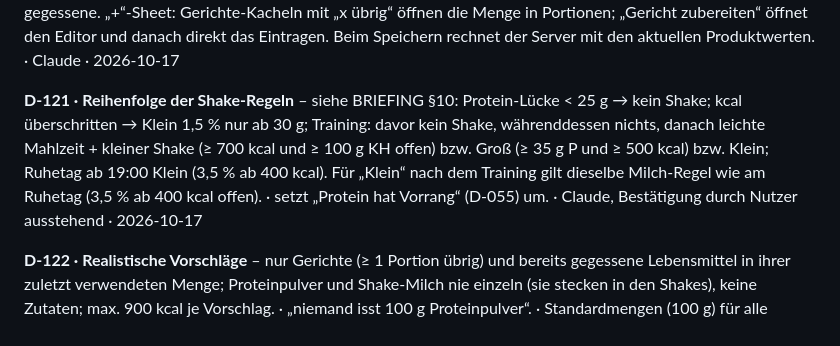
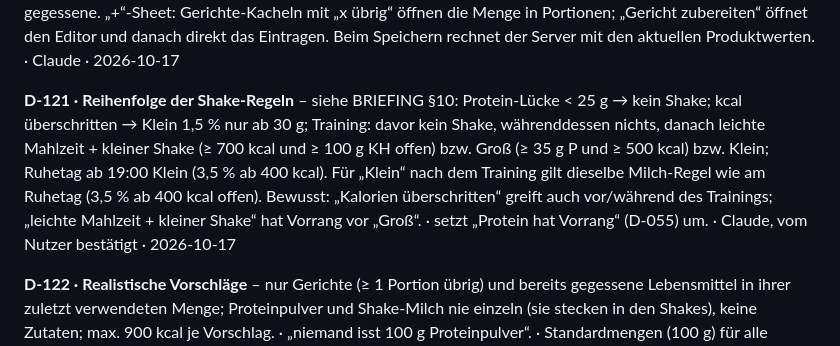
Before and after one commit to marcchuderski/primed, a Markdown page: docs/DECISIONS.md, the part around the change. GitHub-like rendering.

Commit message:
docs: shake rule order confirmed (D-121)

```diff
--- a/docs/DECISIONS.md
+++ b/docs/DECISIONS.md
@@ -235,7 +235,7 @@ Neue Einträge unten anhängen. Getroffene Entscheidungen werden nicht gelöscht
 
 **D-120 · Gerichte-Oberfläche (Phase 4)** – Essen-Tab startet auf „Gerichte“: Karten mit „x von y“ und Portions-Punkten (halbe Punkte für ½), Tipp = bearbeiten (mit „Rest entsorgen“), Archiv als Sheet mit „Nochmal kochen“. Editor: Zutaten per Suche (Bibliothek inkl. Zutaten/Richtwerte und Online) oder Scan; neu gescannte/online gewählte Produkte werden als Typ „Zutat“ gespeichert (D-053); Standardmenge ganze Packung, sonst 100 g/ml bzw. 1 Stück; Tipp auf Zutat ändert Menge oder entfernt sie; Portionen in ½-Schritten, nicht unter bereits gegessene. „+“-Sheet: Gerichte-Kacheln mit „x übrig“ öffnen die Menge in Portionen; „Gericht zubereiten“ öffnet den Editor und danach direkt das Eintragen. Beim Speichern rechnet der Server mit den aktuellen Produktwerten. · Claude · 2026-10-17
 
-**D-121 · Reihenfolge der Shake-Regeln** – siehe BRIEFING §10: Protein-Lücke < 25 g → kein Shake; kcal überschritten → Klein 1,5 % nur ab 30 g; Training: davor kein Shake, währenddessen nichts, danach leichte Mahlzeit + kleiner Shake (≥ 700 kcal und ≥ 100 g KH offen) bzw. Groß (≥ 35 g P und ≥ 500 kcal) bzw. Klein; Ruhetag ab 19:00 Klein (3,5 % ab 400 kcal). Für „Klein“ nach dem Training gilt dieselbe Milch-Regel wie am Ruhetag (3,5 % ab 400 kcal offen). · setzt „Protein hat Vorrang“ (D-055) um. · Claude, Bestätigung durch Nutzer ausstehend · 2026-10-17
+**D-121 · Reihenfolge der Shake-Regeln** – siehe BRIEFING §10: Protein-Lücke < 25 g → kein Shake; kcal überschritten → Klein 1,5 % nur ab 30 g; Training: davor kein Shake, währenddessen nichts, danach leichte Mahlzeit + kleiner Shake (≥ 700 kcal und ≥ 100 g KH offen) bzw. Groß (≥ 35 g P und ≥ 500 kcal) bzw. Klein; Ruhetag ab 19:00 Klein (3,5 % ab 400 kcal). Für „Klein“ nach dem Training gilt dieselbe Milch-Regel wie am Ruhetag (3,5 % ab 400 kcal offen). Bewusst: „Kalorien überschritten“ greift auch vor/während des Trainings; „leichte Mahlzeit + kleiner Shake“ hat Vorrang vor „Groß“. · setzt „Protein hat Vorrang“ (D-055) um. · Claude, vom Nutzer bestätigt · 2026-10-17
 
 **D-122 · Realistische Vorschläge** – nur Gerichte (≥ 1 Portion übrig) und bereits gegessene Lebensmittel in ihrer zuletzt verwendeten Menge; Proteinpulver und Shake-Milch nie einzeln (sie stecken in den Shakes), keine Zutaten; max. 900 kcal je Vorschlag. · „niemand isst 100 g Proteinpulver“. · Standardmengen (100 g) für alle Produkte. · Nutzer · 2026-10-17
 
```
Also changed, not shown: docs/ROADMAP.md (+1 -1 lines).
